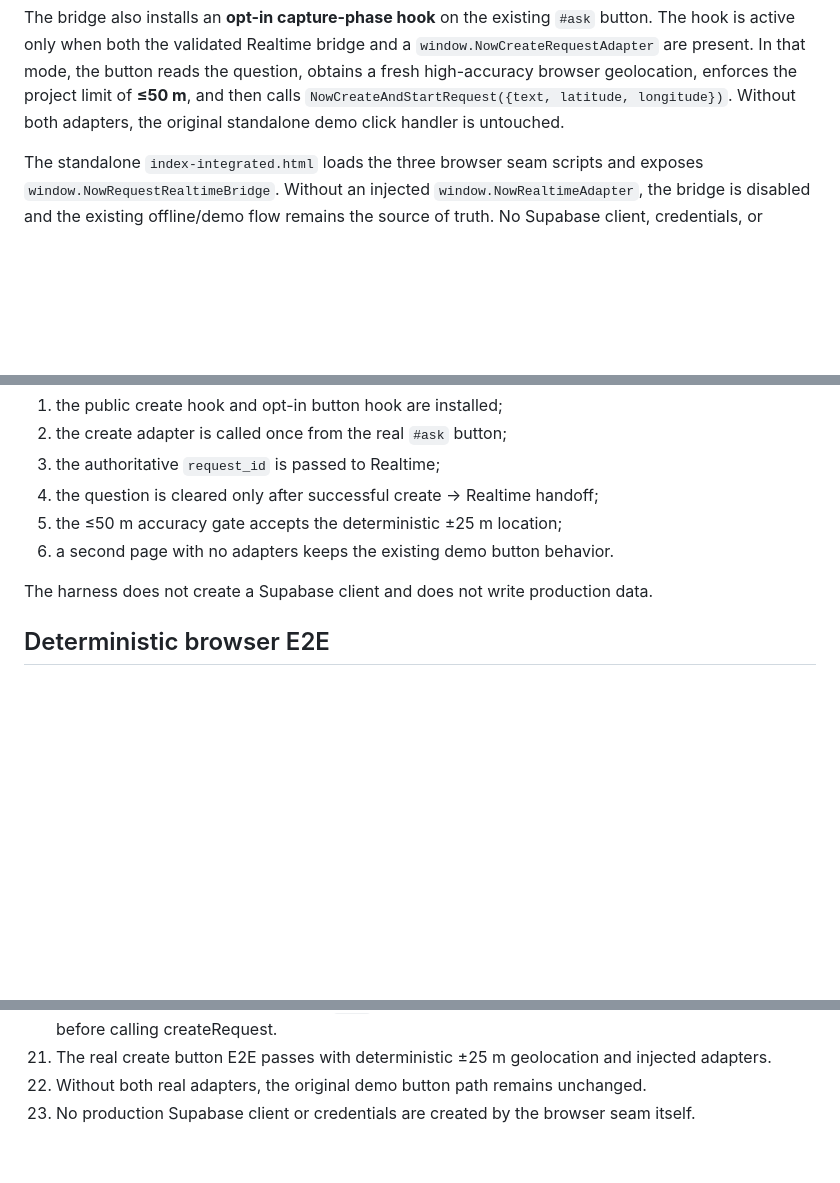
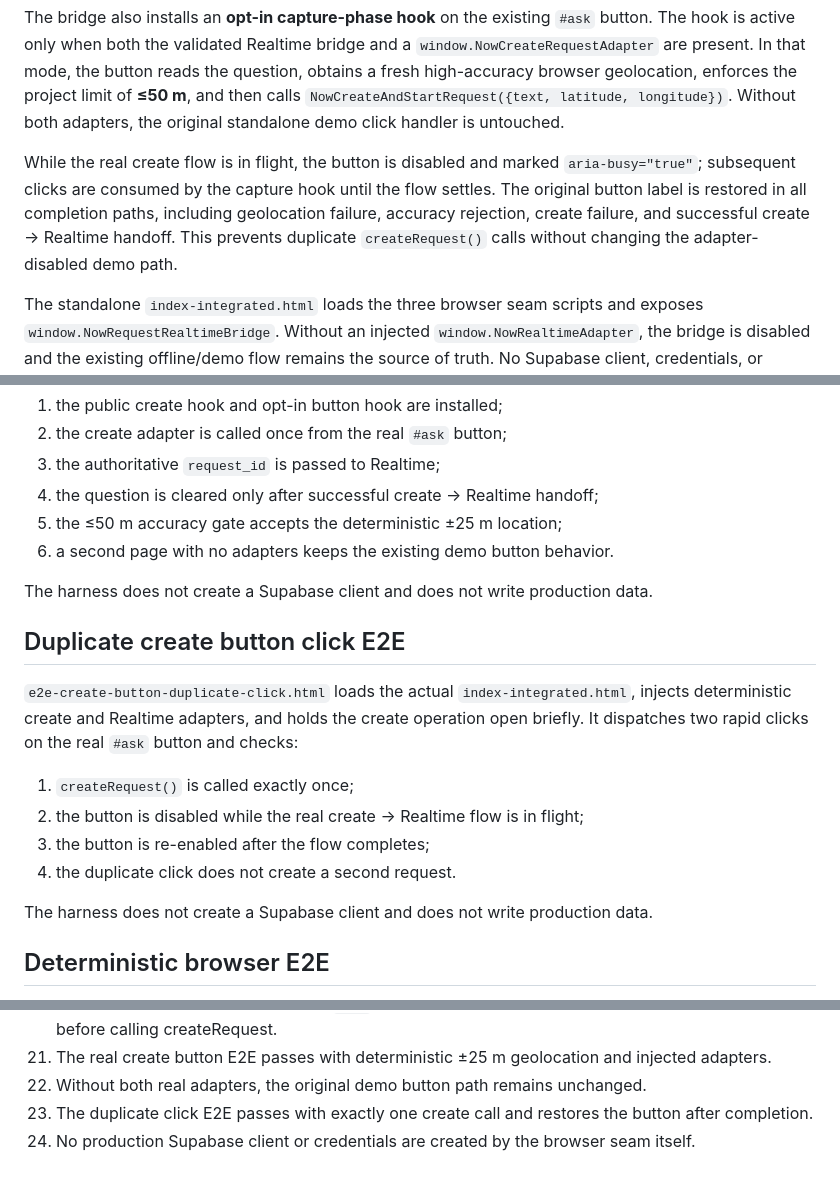
Before and after one commit to 7b964ktxpc-web/Studio, a Markdown page: now/REALTIME_UI_INTEGRATION.md, 3 parts joined by grey strips. Drawn GitHub-style; blank space fills up the shorter version.

Commit message:
Stage 56: document create button duplicate click guard

```diff
--- a/now/REALTIME_UI_INTEGRATION.md
+++ b/now/REALTIME_UI_INTEGRATION.md
@@ -36,6 +36,8 @@ The same bridge exposes `window.NowCreateAndStartRequest(input)`. It accepts a b
 When Realtime start fails after request creation, the handoff performs a best-effort `NowStopRequestRealtime()` cleanup and rethrows the original start error. This prevents a partially-created Realtime subscription from surviving a failed handoff without masking the original failure.
 
 The bridge also installs an **opt-in capture-phase hook** on the existing `#ask` button. The hook is active only when both the validated Realtime bridge and a `window.NowCreateRequestAdapter` are present. In that mode, the button reads the question, obtains a fresh high-accuracy browser geolocation, enforces the project limit of **≤50 m**, and then calls `NowCreateAndStartRequest({text, latitude, longitude})`. Without both adapters, the original standalone demo click handler is untouched.
+
+While the real create flow is in flight, the button is disabled and marked `aria-busy="true"`; subsequent clicks are consumed by the capture hook until the flow settles. The original button label is restored in all completion paths, including geolocation failure, accuracy rejection, create failure, and successful create → Realtime handoff. This prevents duplicate `createRequest()` calls without changing the adapter-disabled demo path.
 
 The standalone `index-integrated.html` loads the three browser seam scripts and exposes `window.NowRequestRealtimeBridge`. Without an injected `window.NowRealtimeAdapter`, the bridge is disabled and the existing offline/demo flow remains the source of truth. No Supabase client, credentials, or production writes are created by this integration.
 
@@ -102,6 +104,17 @@ The harness does not create a Supabase client and does not write production data
 
 The harness does not create a Supabase client and does not write production data.
 
+## Duplicate create button click E2E
+
+`e2e-create-button-duplicate-click.html` loads the actual `index-integrated.html`, injects deterministic create and Realtime adapters, and holds the create operation open briefly. It dispatches two rapid clicks on the real `#ask` button and checks:
+
+1. `createRequest()` is called exactly once;
+2. the button is disabled while the real create → Realtime flow is in flight;
+3. the button is re-enabled after the flow completes;
+4. the duplicate click does not create a second request.
+
+The harness does not create a Supabase client and does not write production data.
+
 ## Deterministic browser E2E
 
 `e2e-realtime-page-bridge.html` loads the contract, lifecycle, and page bridge in a real browser context and checks:
@@ -165,4 +178,5 @@ The harness does not create a Supabase client and does not write production data
 20. When real adapters are present, the `#ask` button requires browser geolocation accuracy ≤50 m before calling createRequest.
 21. The real create button E2E passes with deterministic ±25 m geolocation and injected adapters.
 22. Without both real adapters, the original demo button path remains unchanged.
-23. No production Supabase client or credentials are created by the browser seam itself.
+23. The duplicate click E2E passes with exactly one create call and restores the button after completion.
+24. No production Supabase client or credentials are created by the browser seam itself.
```
